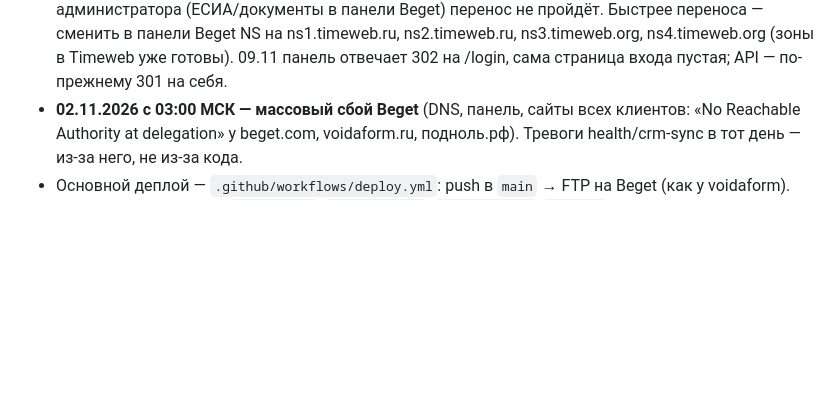
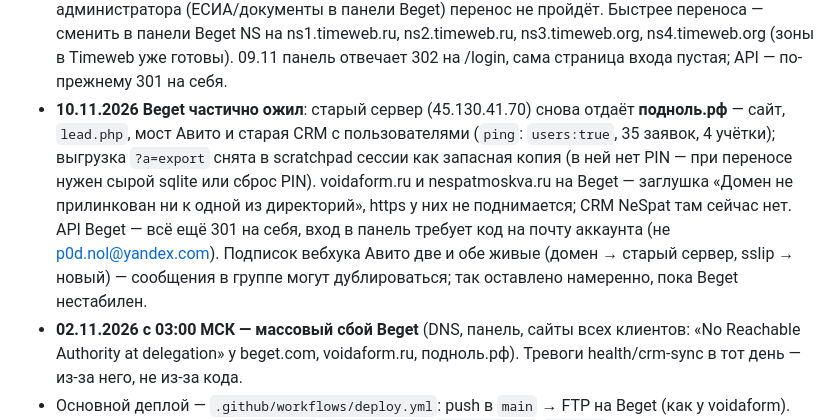
Before and after one commit to adriaaante/demontazhnye_raboty, a Markdown page: CLAUDE.md, the part around the change. Drawn GitHub-style; blank space fills up the shorter version.

Commit message:
CLAUDE.md: Beget частично ожил — подноль.рф отвечает, два других сайта нет
Co-Authored-By: Claude Fable 5.2 <noreply@anthropic.com>
Claude-Session: https://claude.ai/code/session_01SqF11M6kBbn1GHakCpMMrF

```diff
--- a/CLAUDE.md
+++ b/CLAUDE.md
@@ -294,6 +294,13 @@
   администратора (ЕСИА/документы в панели Beget) перенос не пройдёт. Быстрее переноса — сменить в панели Beget NS на
   ns1.timeweb.ru, ns2.timeweb.ru, ns3.timeweb.org, ns4.timeweb.org (зоны в Timeweb уже готовы). 09.11 панель отвечает
   302 на /login, сама страница входа пустая; API — по-прежнему 301 на себя.
+- **10.11.2026 Beget частично ожил**: старый сервер (45.130.41.70) снова отдаёт **подноль.рф** — сайт, `lead.php`,
+  мост Авито и старая CRM с пользователями (`ping`: `users:true`, 35 заявок, 4 учётки); выгрузка `?a=export` снята в
+  scratchpad сессии как запасная копия (в ней нет PIN — при переносе нужен сырой sqlite или сброс PIN). voidaform.ru и
+  nespatmoskva.ru на Beget — заглушка «Домен не прилинкован ни к одной из директорий», https у них не поднимается;
+  CRM NeSpat там сейчас нет. API Beget — всё ещё 301 на себя, вход в панель требует код на почту аккаунта (не
+  p0d.nol@yandex.com). Подписок вебхука Авито две и обе живые (домен → старый сервер, sslip → новый) — сообщения
+  в группе могут дублироваться; так оставлено намеренно, пока Beget нестабилен.
 - **02.11.2026 с 03:00 МСК — массовый сбой Beget** (DNS, панель, сайты всех клиентов: «No Reachable Authority at
   delegation» у beget.com, voidaform.ru, подноль.рф). Тревоги health/crm-sync в тот день — из-за него, не из-за кода.
 - Основной деплой — `.github/workflows/deploy.yml`: push в `main` → FTP на Beget
```
